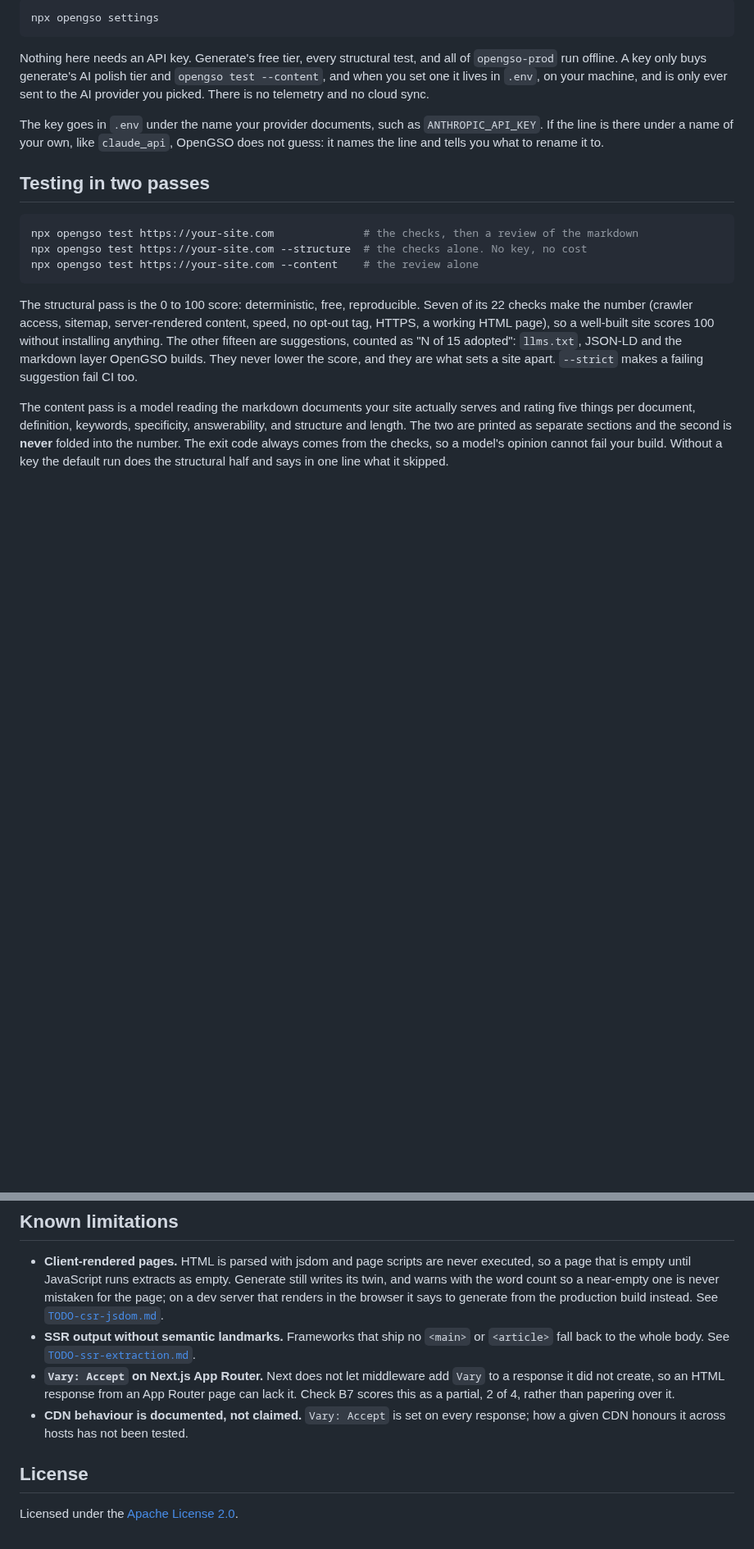
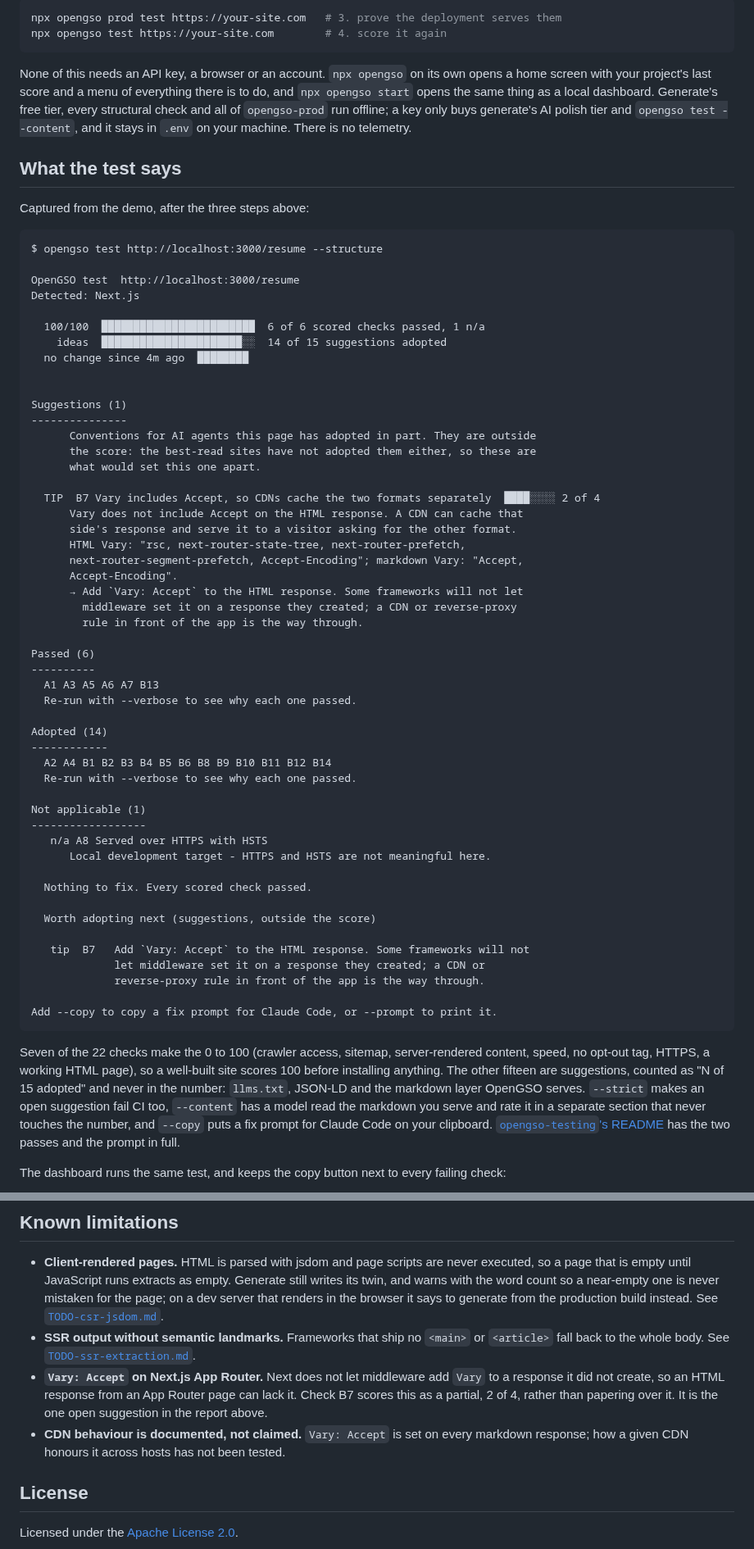
Before and after one commit to sherwinvishesh/OpenGSO, a Markdown page: README.md, 2 parts joined by grey strips. Shown at 82% size. GitHub-like rendering; blank space fills up the shorter version.

````diff
--- a/README.md
+++ b/README.md
@@ -38,36 +97,79 @@ straight to the dashboard. To change any of those answers later, in the terminal
 
 ```bash
-npx opengso settings
+npx opengso prod test https://your-site.com   # 3. prove the deployment serves them
+npx opengso test https://your-site.com        # 4. score it again
 ```
 
-Nothing here needs an API key. Generate's free tier, every structural test, and all of
-`opengso-prod` run offline. A key only buys generate's AI polish tier and `opengso test --content`,
-and when you set one it lives in `.env`, on your machine, and is only ever sent to the AI provider
-you picked. There is no telemetry and no cloud sync.
+None of this needs an API key, a browser or an account. `npx opengso` on its own opens a home
+screen with your project's last score and a menu of everything there is to do, and
+`npx opengso start` opens the same thing as a local dashboard. Generate's free tier, every
+structural check and all of `opengso-prod` run offline; a key only buys generate's AI polish tier
+and `opengso test --content`, and it stays in `.env` on your machine. There is no telemetry.
 
-The key goes in `.env` under the name your provider documents, such as `ANTHROPIC_API_KEY`. If
-the line is there under a name of your own, like `claude_api`, OpenGSO does not guess: it names the
-line and tells you what to rename it to.
+## What the test says
 
-## Testing in two passes
+Captured from the demo, after the three steps above:
 
-```bash
-npx opengso test https://your-site.com              # the checks, then a review of the markdown
-npx opengso test https://your-site.com --structure  # the checks alone. No key, no cost
-npx opengso test https://your-site.com --content    # the review alone
+```
+$ opengso test http://localhost:3000/resume --structure
+
+OpenGSO test  http://localhost:3000/resume
+Detected: Next.js
+
+  100/100  ████████████████████████  6 of 6 scored checks passed, 1 n/a
+    ideas  ██████████████████████░░  14 of 15 suggestions adopted
+  no change since 4m ago  ████████
+
+
+Suggestions (1)
+---------------
+      Conventions for AI agents this page has adopted in part. They are outside
+      the score: the best-read sites have not adopted them either, so these are
+      what would set this one apart.
+
+  TIP  B7 Vary includes Accept, so CDNs cache the two formats separately  ████░░░░ 2 of 4
+      Vary does not include Accept on the HTML response. A CDN can cache that
+      side's response and serve it to a visitor asking for the other format.
+      HTML Vary: "rsc, next-router-state-tree, next-router-prefetch,
+      next-router-segment-prefetch, Accept-Encoding"; markdown Vary: "Accept,
+      Accept-Encoding".
+      → Add `Vary: Accept` to the HTML response. Some frameworks will not let
+        middleware set it on a response they created; a CDN or reverse-proxy
+        rule in front of the app is the way through.
+
+Passed (6)
+----------
+  A1 A3 A5 A6 A7 B13
+  Re-run with --verbose to see why each one passed.
+
+Adopted (14)
+------------
+  A2 A4 B1 B2 B3 B4 B5 B6 B8 B9 B10 B11 B12 B14
+  Re-run with --verbose to see why each one passed.
+
+Not applicable (1)
+------------------
+   n/a A8 Served over HTTPS with HSTS
+      Local development target - HTTPS and HSTS are not meaningful here.
+
+  Nothing to fix. Every scored check passed.
+
+  Worth adopting next (suggestions, outside the score)
+
+   tip  B7   Add `Vary: Accept` to the HTML response. Some frameworks will not
+             let middleware set it on a response they created; a CDN or
+             reverse-proxy rule in front of the app is the way through.
+
+Add --copy to copy a fix prompt for Claude Code, or --prompt to print it.
 ```
 
-The structural pass is the 0 to 100 score: deterministic, free, reproducible. Seven of its 22
-checks make the number (crawler access, sitemap, server-rendered content, speed, no opt-out tag,
-HTTPS, a working HTML page), so a well-built site scores 100 without installing anything. The other
-fifteen are suggestions, counted as "N of 15 adopted": `llms.txt`, JSON-LD and the markdown layer
-OpenGSO builds. They never lower the score, and they are what sets a site apart. `--strict` makes a
-failing suggestion fail CI too.
+Seven of the 22 checks make the 0 to 100 (crawler access, sitemap, server-rendered content, speed,
+no opt-out tag, HTTPS, a working HTML page), so a well-built site scores 100 before installing
+anything. The other fifteen are suggestions, counted as "N of 15 adopted" and never in the number:
+`llms.txt`, JSON-LD and the markdown layer OpenGSO serves. `--strict` makes an open suggestion fail
+CI too, `--content` has a model read the markdown you serve and rate it in a separate section that
+never touches the number, and `--copy` puts a fix prompt for Claude Code on your clipboard.
+[`opengso-testing`'s README](packages/testing/README.md) has the two passes and the prompt in full.
 
-The content pass is a
-model reading the markdown documents your site actually serves and rating five things per document,
-definition, keywords, specificity, answerability, and structure and length. The two are printed as
-separate sections and the second is **never** folded into the number. The exit code always comes
-from the checks, so a model's opinion cannot fail your build. Without a key the default run does the
-structural half and says in one line what it skipped.
+The dashboard runs the same test, and keeps the copy button next to every failing check:
 
@@ -243,9 +305,9 @@ follow a change and what to do about it.
   to the whole body. See [`TODO-ssr-extraction.md`](packages/core/src/generate/TODO-ssr-extraction.md).
 - **`Vary: Accept` on Next.js App Router.** Next does not let middleware add `Vary` to a response it
   did not create, so an HTML response from an App Router page can lack it. Check B7 scores this as
-  a partial, 2 of 4, rather than papering over it.
-- **CDN behaviour is documented, not claimed.** `Vary: Accept` is set on every response; how a given
-  CDN honours it across hosts has not been tested.
+  a partial, 2 of 4, rather than papering over it. It is the one open suggestion in the report above.
+- **CDN behaviour is documented, not claimed.** `Vary: Accept` is set on every markdown response;
+  how a given CDN honours it across hosts has not been tested.
 
 ## License
 
````
Also changed, not shown: other parts of README.md (+147 -128 lines), docs/providers.md (+4 -0 lines), docs/images/dashboard-bots-dark.png (added), docs/images/dashboard-bots-light.png (added), docs/images/dashboard-test-dark.png (added), docs/images/dashboard-test-light.png (added).
